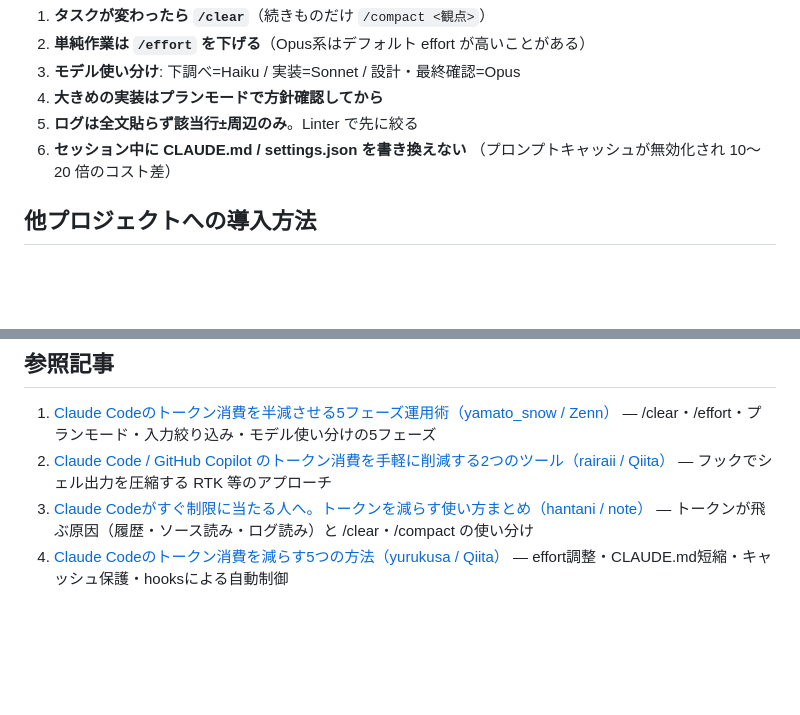
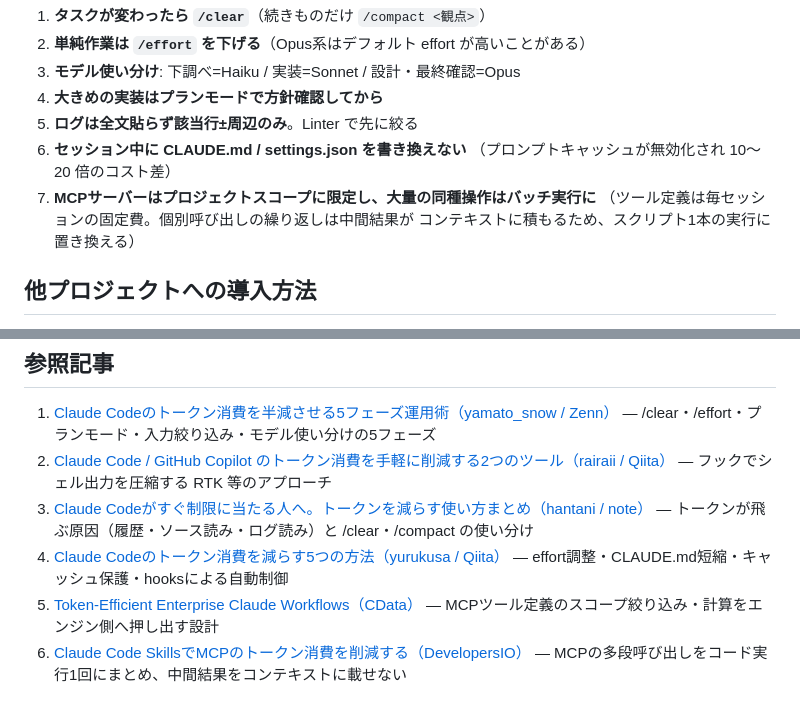
Before and after one commit to naoking1993/claude-unity-vpm, a Markdown page: docs/token-efficiency-guide.md, 2 parts joined by grey strips. GitHub-like rendering; blank space fills up the shorter version.

Commit message:
token-disciplineスキルにMCP運用節を追記
- MCPサーバーのプロジェクトスコープ限定（ツール定義は毎セッションの固定費）
- 多数の個別ツール呼び出しをバッチ実行1回へ置き換える原則
- 参照記事にCData・DevelopersIOの2本を追加、docsも同期

Co-Authored-By: Claude Fable 5 <noreply@anthropic.com>
Claude-Session: https://claude.ai/code/session_01NYwVspgqkSu9rjX35ryk1V

```diff
--- a/docs/token-efficiency-guide.md
+++ b/docs/token-efficiency-guide.md
@@ -37,6 +37,9 @@
 5. **ログは全文貼らず該当行±周辺のみ**。Linter で先に絞る
 6. **セッション中に CLAUDE.md / settings.json を書き換えない**
    （プロンプトキャッシュが無効化され 10〜20 倍のコスト差）
+7. **MCPサーバーはプロジェクトスコープに限定し、大量の同種操作はバッチ実行に**
+   （ツール定義は毎セッションの固定費。個別呼び出しの繰り返しは中間結果が
+   コンテキストに積もるため、スクリプト1本の実行に置き換える）
 
 ## 他プロジェクトへの導入方法
 
@@ -75,3 +78,7 @@ hooks はシェルスクリプトのため、Git Bash / WSL がある環境で
    — トークンが飛ぶ原因（履歴・ソース読み・ログ読み）と /clear・/compact の使い分け
 4. [Claude Codeのトークン消費を減らす5つの方法（yurukusa / Qiita）](https://qiita.com/yurukusa/items/435810e1e8a046c99916)
    — effort調整・CLAUDE.md短縮・キャッシュ保護・hooksによる自動制御
+5. [Token-Efficient Enterprise Claude Workflows（CData）](https://www.cdata.com/blog/token-efficient-enterprise-claude-workflows)
+   — MCPツール定義のスコープ絞り込み・計算をエンジン側へ押し出す設計
+6. [Claude Code SkillsでMCPのトークン消費を削減する（DevelopersIO）](https://dev.classmethod.jp/articles/claude-code-skills-mcp-token-reduction/)
+   — MCPの多段呼び出しをコード実行1回にまとめ、中間結果をコンテキストに載せない
```
Also changed, not shown: 1 other file.
